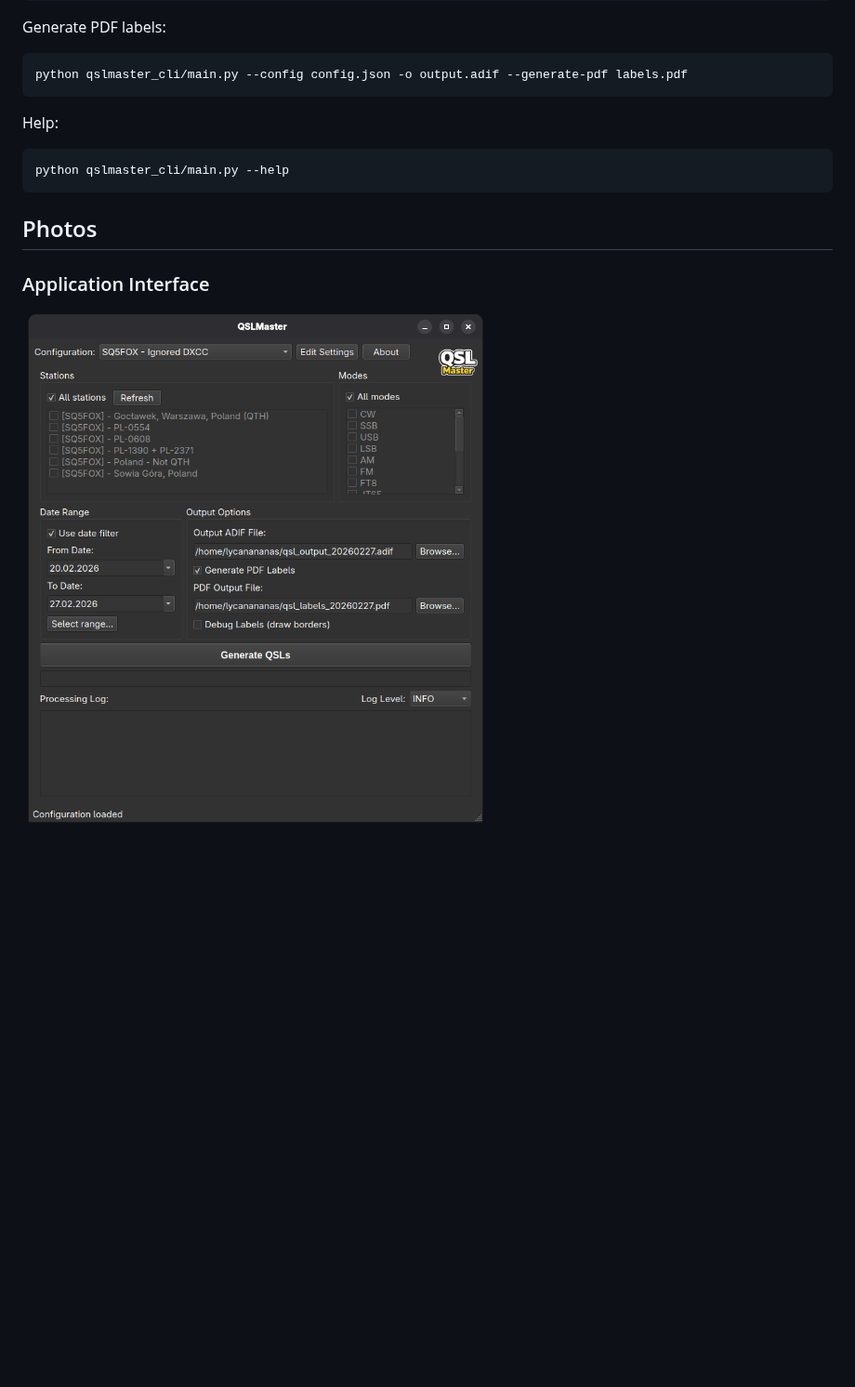
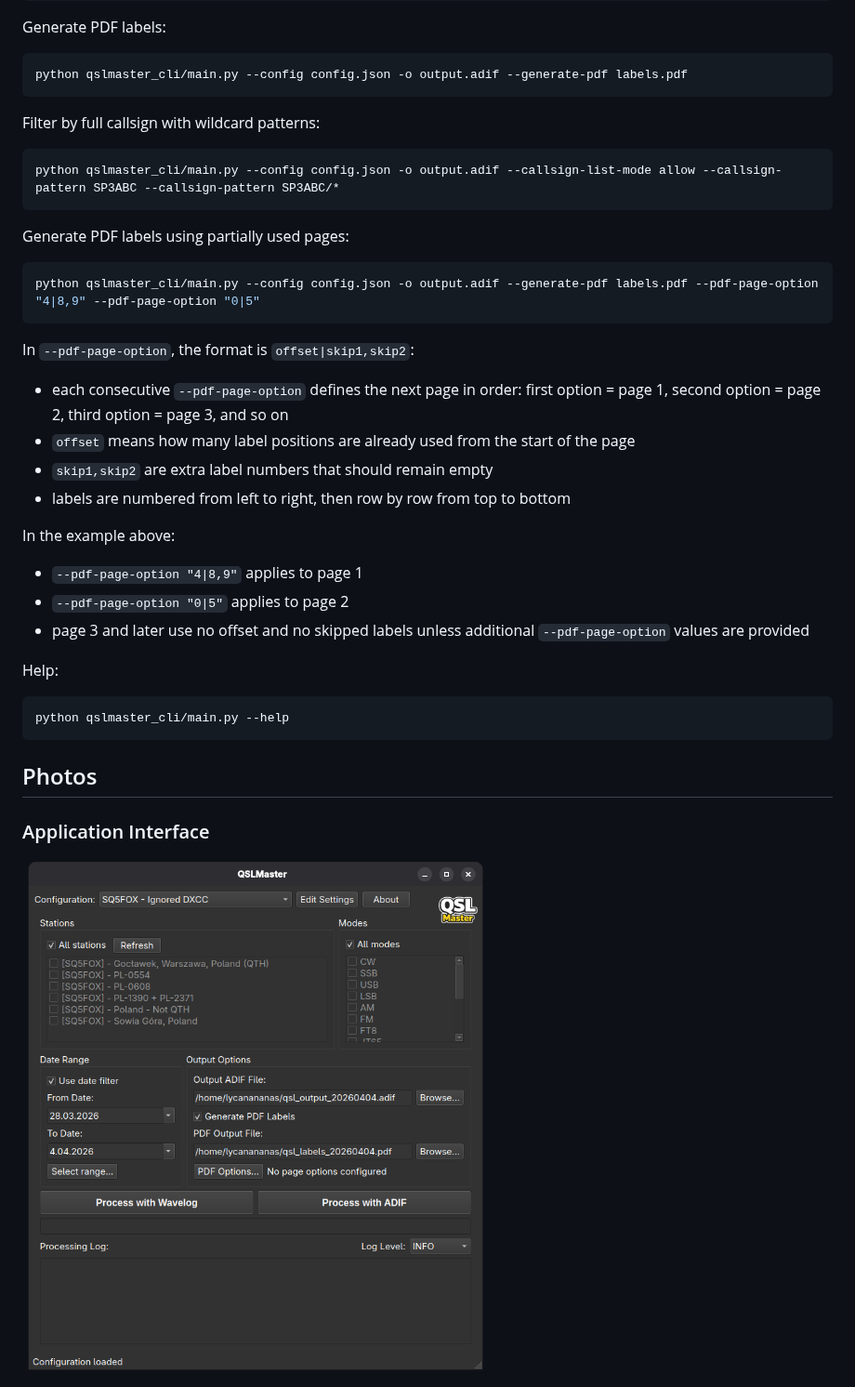
Before and after one commit to lycanananas/QSLMaster, a Markdown page: README.md, the part around one of its changes. Shown at 93% size. GitHub-like rendering; pictures changed too: docs/screenshot1.png; blank space fills up the shorter version.

````diff
--- a/README.md
+++ b/README.md
@@ -162,6 +177,27 @@ Generate PDF labels:
 ```bash
 python qslmaster_cli/main.py --config config.json -o output.adif --generate-pdf labels.pdf
 ```
+
+Filter by full callsign with wildcard patterns:
+```bash
+python qslmaster_cli/main.py --config config.json -o output.adif --callsign-list-mode allow --callsign-pattern SP3ABC --callsign-pattern SP3ABC/*
+```
+
+Generate PDF labels using partially used pages:
+```bash
+python qslmaster_cli/main.py --config config.json -o output.adif --generate-pdf labels.pdf --pdf-page-option "4|8,9" --pdf-page-option "0|5"
+```
+
+In `--pdf-page-option`, the format is `offset|skip1,skip2`:
+- each consecutive `--pdf-page-option` defines the next page in order: first option = page 1, second option = page 2, third option = page 3, and so on
+- `offset` means how many label positions are already used from the start of the page
+- `skip1,skip2` are extra label numbers that should remain empty
+- labels are numbered from left to right, then row by row from top to bottom
+
+In the example above:
+- `--pdf-page-option "4|8,9"` applies to page 1
+- `--pdf-page-option "0|5"` applies to page 2
+- page 3 and later use no offset and no skipped labels unless additional `--pdf-page-option` values are provided
 
 Help:
 ```bash
````
Also changed, not shown: other parts of README.md (+17 -2 lines), .github/copilot-instructions.md (added, +5 -0 lines), docs/screenshot2.png, 13 other files.
